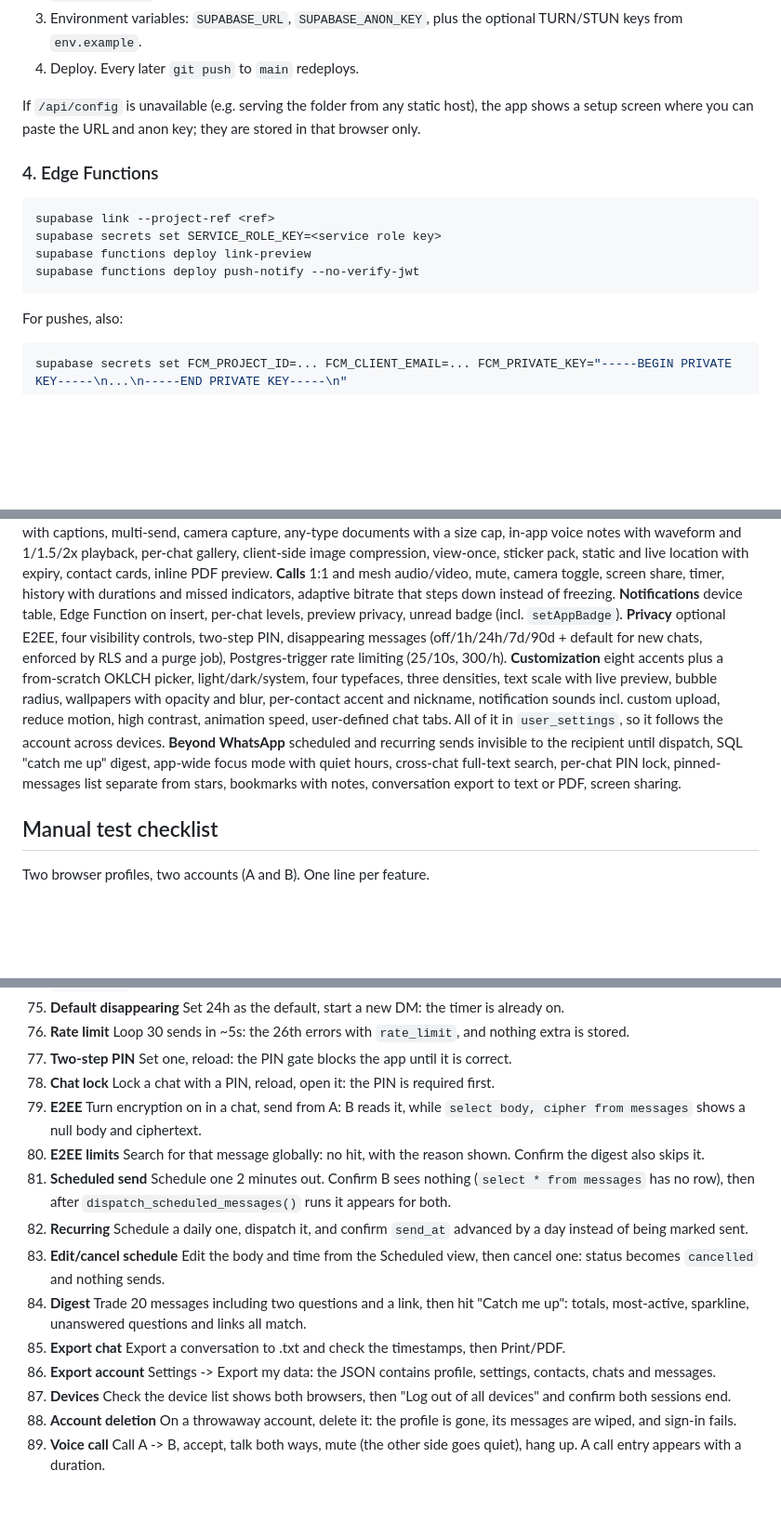
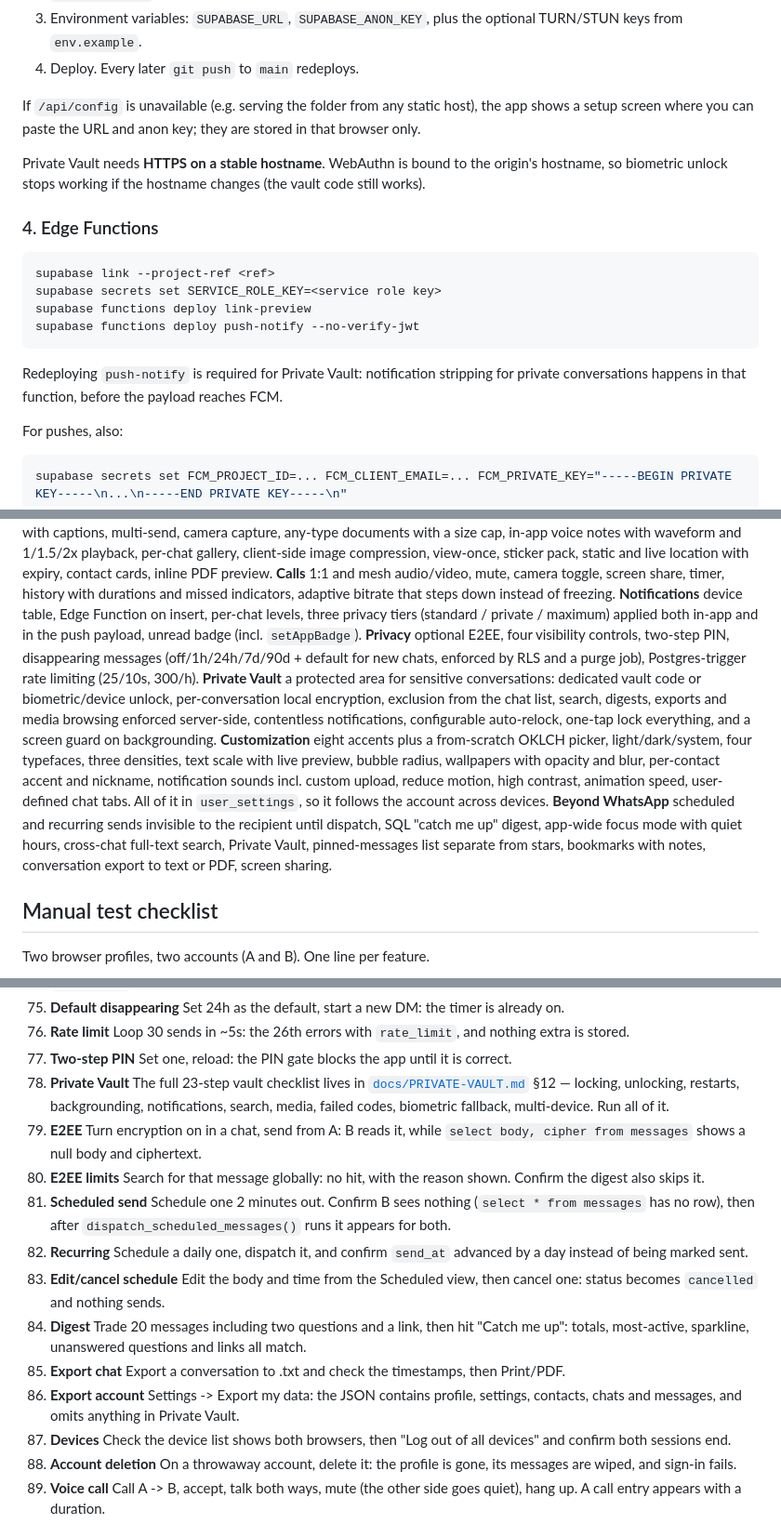
Before and after one commit to patrickotim680-byte/Wisp-App, a Markdown page: README.md, 3 parts joined by grey strips. Shown at 93% size. Rendered like a GitHub page; blank space fills up the shorter version.

````diff
--- a/README.md
+++ b/README.md
@@ -71,6 +82,10 @@ If `/api/config` is unavailable (e.g. serving the folder from any static
 host), the app shows a setup screen where you can paste the URL and anon key;
 they are stored in that browser only.
 
+Private Vault needs **HTTPS on a stable hostname**. WebAuthn is bound to the
+origin's hostname, so biometric unlock stops working if the hostname changes
+(the vault code still works).
+
 ### 4. Edge Functions
 ```bash
 supabase link --project-ref <ref>
@@ -78,6 +93,10 @@ supabase secrets set SERVICE_ROLE_KEY=<service role key>
 supabase functions deploy link-preview
 supabase functions deploy push-notify --no-verify-jwt
 ```
+Redeploying `push-notify` is required for Private Vault: notification stripping
+for private conversations happens in that function, before the payload reaches
+FCM.
+
 For pushes, also:
 ```bash
 supabase secrets set FCM_PROJECT_ID=... FCM_CLIENT_EMAIL=... FCM_PRIVATE_KEY="-----BEGIN PRIVATE KEY-----\n...\n-----END PRIVATE KEY-----\n"
@@ -178,10 +220,16 @@ pack, static and live location with expiry, contact cards, inline PDF preview.
 history with durations and missed indicators, adaptive bitrate that steps down
 instead of freezing.
 **Notifications** device table, Edge Function on insert, per-chat levels,
-preview privacy, unread badge (incl. `setAppBadge`).
+three privacy tiers (standard / private / maximum) applied both in-app and in
+the push payload, unread badge (incl. `setAppBadge`).
 **Privacy** optional E2EE, four visibility controls, two-step PIN,
 disappearing messages (off/1h/24h/7d/90d + default for new chats, enforced by
 RLS and a purge job), Postgres-trigger rate limiting (25/10s, 300/h).
+**Private Vault** a protected area for sensitive conversations: dedicated
+vault code or biometric/device unlock, per-conversation local encryption,
+exclusion from the chat list, search, digests, exports and media browsing
+enforced server-side, contentless notifications, configurable auto-relock,
+one-tap lock everything, and a screen guard on backgrounding.
 **Customization** eight accents plus a from-scratch OKLCH picker,
 light/dark/system, four typefaces, three densities, text scale with live
 preview, bubble radius, wallpapers with opacity and blur, per-contact accent
@@ -190,7 +238,7 @@ contrast, animation speed, user-defined chat tabs. All of it in
 `user_settings`, so it follows the account across devices.
 **Beyond WhatsApp** scheduled and recurring sends invisible to the recipient
 until dispatch, SQL "catch me up" digest, app-wide focus mode with quiet
-hours, cross-chat full-text search, per-chat PIN lock, pinned-messages list
+hours, cross-chat full-text search, Private Vault, pinned-messages list
 separate from stars, bookmarks with notes, conversation export to text or PDF,
 screen sharing.
 
@@ -275,7 +323,7 @@ Two browser profiles, two accounts (A and B). One line per feature.
 75. **Default disappearing** Set 24h as the default, start a new DM: the timer is already on.
 76. **Rate limit** Loop 30 sends in ~5s: the 26th errors with `rate_limit`, and nothing extra is stored.
 77. **Two-step PIN** Set one, reload: the PIN gate blocks the app until it is correct.
-78. **Chat lock** Lock a chat with a PIN, reload, open it: the PIN is required first.
+78. **Private Vault** The full 23-step vault checklist lives in [`docs/PRIVATE-VAULT.md`](docs/PRIVATE-VAULT.md) §12 — locking, unlocking, restarts, backgrounding, notifications, search, media, failed codes, biometric fallback, multi-device. Run all of it.
 79. **E2EE** Turn encryption on in a chat, send from A: B reads it, while `select body, cipher from messages` shows a null body and ciphertext.
 80. **E2EE limits** Search for that message globally: no hit, with the reason shown. Confirm the digest also skips it.
 81. **Scheduled send** Schedule one 2 minutes out. Confirm B sees nothing (`select * from messages` has no row), then after `dispatch_scheduled_messages()` runs it appears for both.
@@ -283,7 +331,7 @@ Two browser profiles, two accounts (A and B). One line per feature.
 83. **Edit/cancel schedule** Edit the body and time from the Scheduled view, then cancel one: status becomes `cancelled` and nothing sends.
 84. **Digest** Trade 20 messages including two questions and a link, then hit "Catch me up": totals, most-active, sparkline, unanswered questions and links all match.
 85. **Export chat** Export a conversation to .txt and check the timestamps, then Print/PDF.
-86. **Export account** Settings -> Export my data: the JSON contains profile, settings, contacts, chats and messages.
+86. **Export account** Settings -> Export my data: the JSON contains profile, settings, contacts, chats and messages, and omits anything in Private Vault.
 87. **Devices** Check the device list shows both browsers, then "Log out of all devices" and confirm both sessions end.
 88. **Account deletion** On a throwaway account, delete it: the profile is gone, its messages are wiped, and sign-in fails.
 89. **Voice call** Call A -> B, accept, talk both ways, mute (the other side goes quiet), hang up. A call entry appears with a duration.
````
Also changed, not shown: other parts of README.md (+42 -8 lines).
